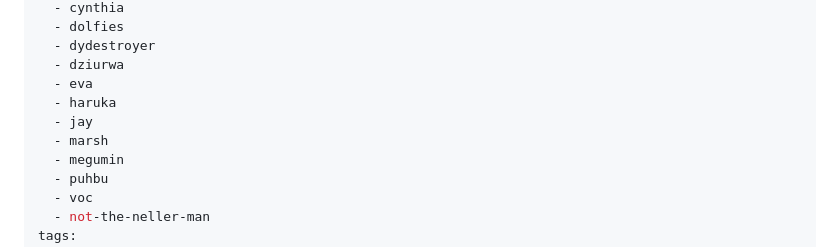
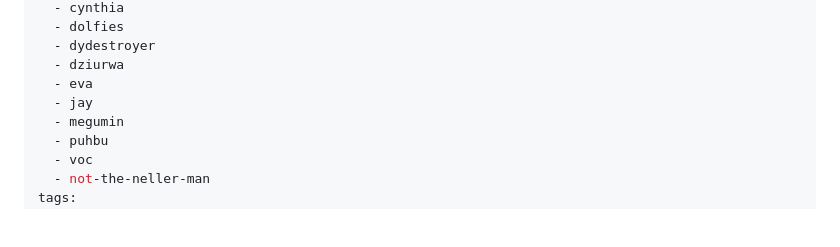
Before and after one commit to hood-network/hood-network.github.io, a Markdown page: blog/_genesis.md, the part around the change. Rendered like a GitHub page; blank space fills up the shorter version.

Commit message:
Fix build error
Remove missing authors

```diff
--- a/blog/_genesis.md
+++ b/blog/_genesis.md
@@ -27,9 +27,7 @@ authors:
   - dydestroyer
   - dziurwa
   - eva
-  - haruka
   - jay
-  - marsh
   - megumin
   - puhbu
   - voc
```
